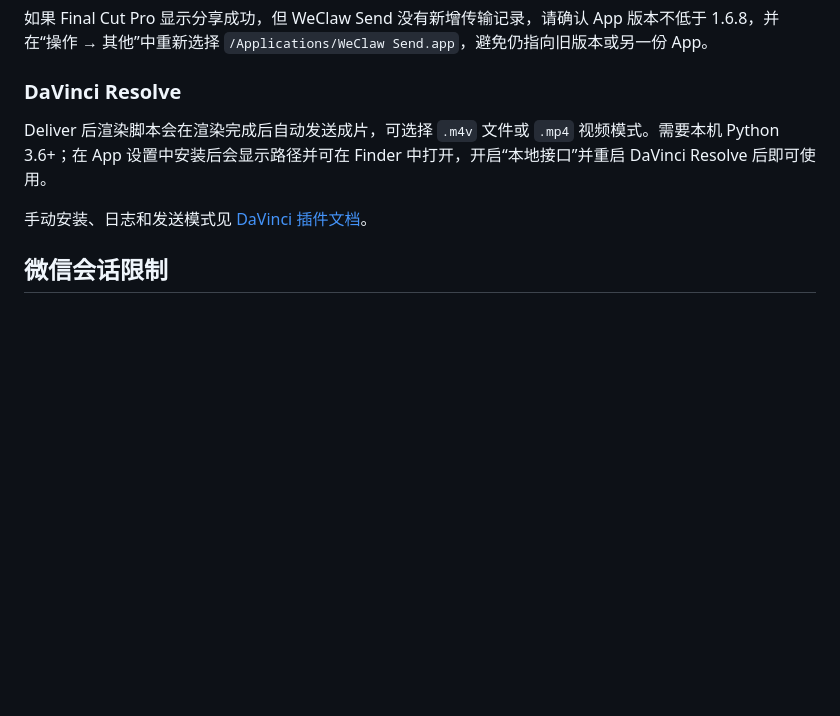
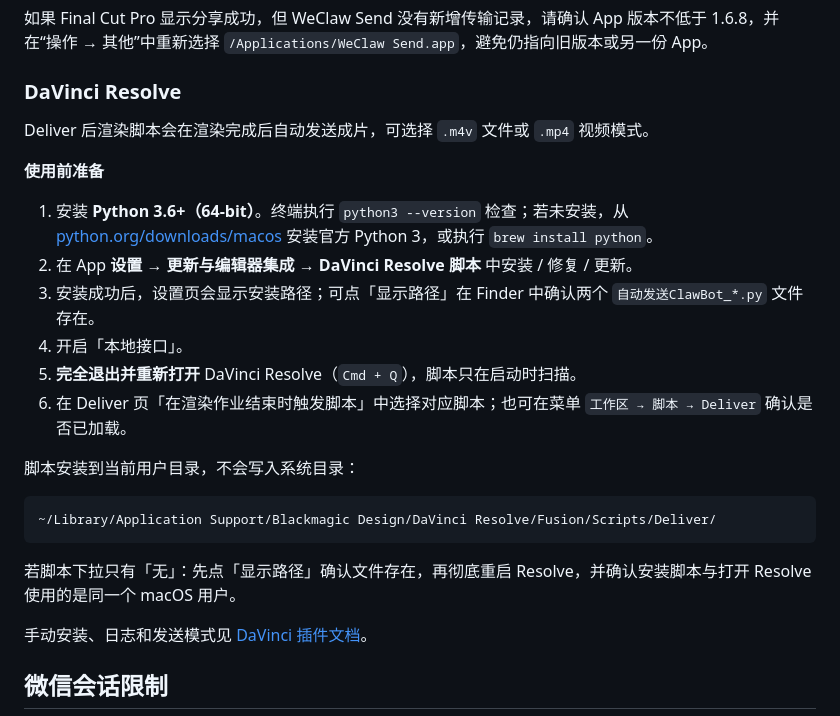
Before and after one commit to double2tea/WeClawSend, a Markdown page: README.md, the part around the change. GitHub-like rendering; blank space fills up the shorter version.

Commit message:
docs: expand DaVinci setup steps in README
Document Python 3 requirements, install path, restart steps, and empty-dropdown troubleshooting for Resolve scripts.

````diff
--- a/README.md
+++ b/README.md
@@ -84,7 +84,24 @@ Final Cut Pro 可以在分享完成后直接把成片交给 WeClaw Send，不需
 
 ### DaVinci Resolve
 
-Deliver 后渲染脚本会在渲染完成后自动发送成片，可选择 `.m4v` 文件或 `.mp4` 视频模式。需要本机 Python 3.6+；在 App 设置中安装后会显示路径并可在 Finder 中打开，开启“本地接口”并重启 DaVinci Resolve 后即可使用。
+Deliver 后渲染脚本会在渲染完成后自动发送成片，可选择 `.m4v` 文件或 `.mp4` 视频模式。
+
+**使用前准备**
+
+1. 安装 **Python 3.6+（64-bit）**。终端执行 `python3 --version` 检查；若未安装，从 [python.org/downloads/macos](https://www.python.org/downloads/macos/) 安装官方 Python 3，或执行 `brew install python`。
+2. 在 App **设置 → 更新与编辑器集成 → DaVinci Resolve 脚本** 中安装 / 修复 / 更新。
+3. 安装成功后，设置页会显示安装路径；可点「显示路径」在 Finder 中确认两个 `自动发送ClawBot_*.py` 文件存在。
+4. 开启「本地接口」。
+5. **完全退出并重新打开** DaVinci Resolve（`Cmd + Q`），脚本只在启动时扫描。
+6. 在 Deliver 页「在渲染作业结束时触发脚本」中选择对应脚本；也可在菜单 `工作区 → 脚本 → Deliver` 确认是否已加载。
+
+脚本安装到当前用户目录，不会写入系统目录：
+
+```text
+~/Library/Application Support/Blackmagic Design/DaVinci Resolve/Fusion/Scripts/Deliver/
+```
+
+若脚本下拉只有「无」：先点「显示路径」确认文件存在，再彻底重启 Resolve，并确认安装脚本与打开 Resolve 使用的是同一个 macOS 用户。
 
 手动安装、日志和发送模式见 [DaVinci 插件文档](davinci-resolve/README.md)。
 
````
